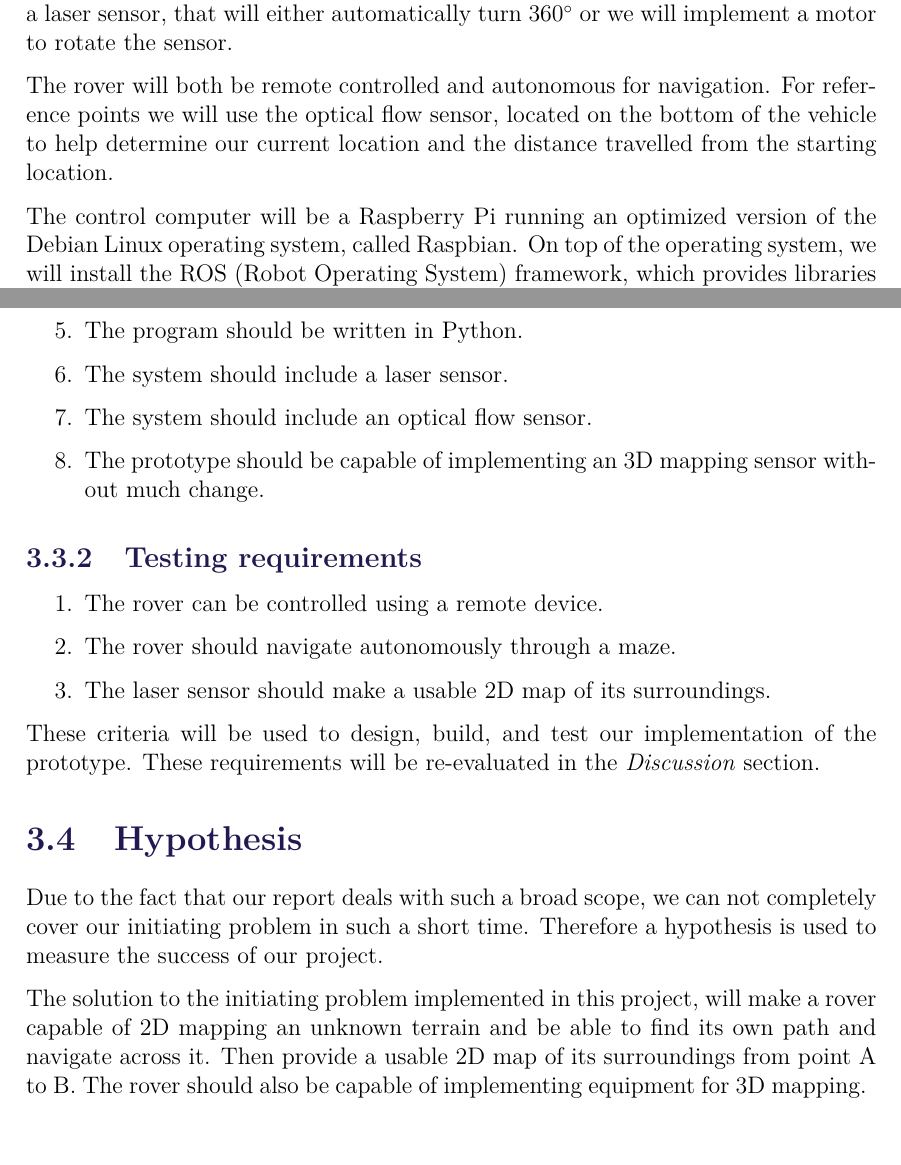
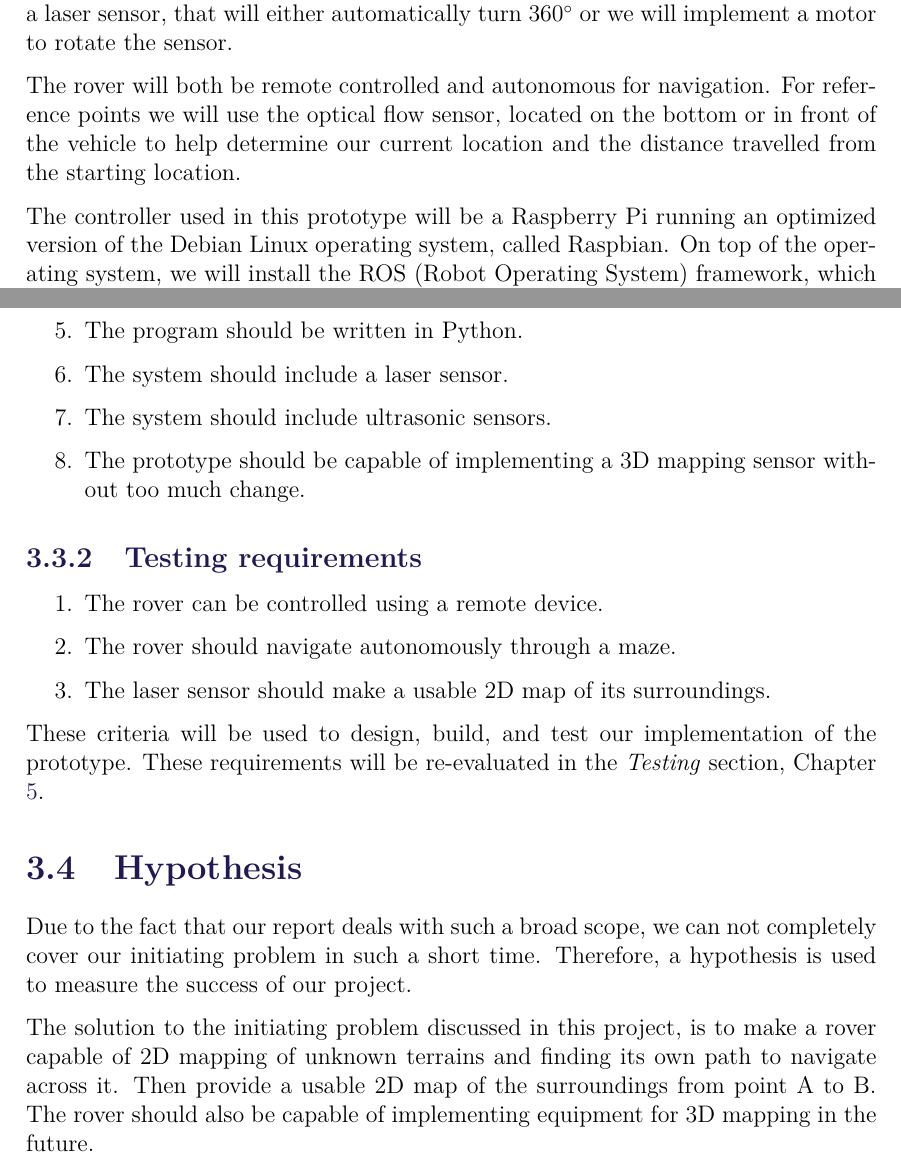
Before and after one commit to anthonymonori/hector-slam-wreck, a LaTeX thesis (report/P2.tex, which reads report/sections/ch3-hypothesis.tex, report/sections/ch3-problemanalysisconclusion.tex, report/sections/ch3-requirements.tex): two parts of pages 33 and 36 of 98, joined at a grey line, cut so that both start at the same text, the shorter picture padded with empty space. Compiled offline with pdfLaTeX; a LaTeX package or settings file that is missing is left out.

Commit message:
Chapter 3 done

```diff
--- a/report/sections/ch3-hypothesis.tex
+++ b/report/sections/ch3-hypothesis.tex
@@ -1,5 +1,5 @@
 \section{Hypothesis}
 
-Due to the fact that our report deals with such a broad scope, we can not completely cover our initiating problem in such a short time. Therefore a hypothesis is used to measure the success of our project.
+Due to the fact that our report deals with such a broad scope, we can not completely cover our initiating problem in such a short time. Therefore, a hypothesis is used to measure the success of our project.
 
-The solution to the initiating problem implemented in this project, will make a rover capable of 2D mapping an unknown terrain and be able to find its own path and navigate across it. Then provide a usable 2D map of its surroundings from point A to B. The rover should also be capable of implementing equipment for 3D mapping.
+The solution to the initiating problem discussed in this project, is to make a rover capable of 2D mapping of unknown terrains and finding its own path to navigate across it. Then provide a usable 2D map of the surroundings from point A to B. The rover should also be capable of implementing equipment for 3D mapping in the future.
--- a/report/sections/ch3-problemanalysisconclusion.tex
+++ b/report/sections/ch3-problemanalysisconclusion.tex
@@ -4,7 +4,6 @@ During the research for this project, we have decided on what technologies we wi
 
 We will use a rover with multiple sensors to navigate around in a set environment. This rover will produce a 2D map of its surroundings, with the possibility of implementing equipment for 3D mapping. We will use both sound and light sensors for navigation and mapping. Ultrasonic-sensors will be used for close encounter manoeuvres for their high precision at a close range (up to 4m)\cite{hcsr40datesheet} and a optical flow sensor will be used to measure the distance travelled. For mapping we will be using a laser sensor, that will either automatically turn 360$^{\circ}$ or we will implement a motor to rotate the sensor.
 
-The rover will both be remote controlled and autonomous for navigation. For reference points we will use the optical flow sensor, located on the bottom of the vehicle to help determine our current location and the distance travelled from the starting location.
+The rover will both be remote controlled and autonomous for navigation. For reference points we will use the optical flow sensor, located on the bottom or in front of the vehicle to help determine our current location and the distance travelled from the starting location.
 
-The control computer will be a Raspberry Pi running an optimized version of the Debian Linux operating system, called Raspbian. On top of the operating system, we will install the ROS (Robot Operating System) framework, which provides libraries and tools to help software developers create robot applications\cite{ros}.
-The reason for using the Raspberry Pi is that it can multi-task, read many sensors at the same time and build the 2D map on the go. Whereas for other microcontrollers, like the Arduino, we would only be able to collect data and need to build the map from it later, using another computer.
+The controller used in this prototype will be a Raspberry Pi running an optimized version of the Debian Linux operating system, called Raspbian. On top of the operating system, we will install the ROS (Robot Operating System) framework, which provides libraries and tools to help software developers create robot applications\cite{ros}.
--- a/report/sections/ch3-requirements.tex
+++ b/report/sections/ch3-requirements.tex
@@ -12,8 +12,8 @@ This section outlines the requirements for both the prototype that we are aiming
 	\item Running a Raspberry Pi that controls mapping and navigation asynchronously.
 	\item The program should be written in Python.
 	\item The system should include a laser sensor.
-	\item The system should include an optical flow sensor.
- 	\item The prototype should be capable of implementing an 3D mapping sensor without much change. %TODO: Too broad in my opinion.
+	\item The system should include ultrasonic sensors.
+ 	\item The prototype should be capable of implementing a 3D mapping sensor without too much change.
 
 \end{enumerate}
 
@@ -27,4 +27,4 @@ This section outlines the requirements for both the prototype that we are aiming
 
 \end{enumerate}
 
-These criteria will be used to design, build, and test our implementation of the prototype. These requirements will be re-evaluated in the \textit{Discussion} section.
+These criteria will be used to design, build, and test our implementation of the prototype. These requirements will be re-evaluated in the \textit{Testing} section, Chapter \ref{ch:testing}.
```
Also changed, not shown: report/sections/ch3-problemdefinition.tex (+1 -1 lines), report/sections/ch3-problemdelimitation.tex (+4 -4 lines), report/sections/ch3-problemanalysisconclusion.tex (7 more changed lines).
